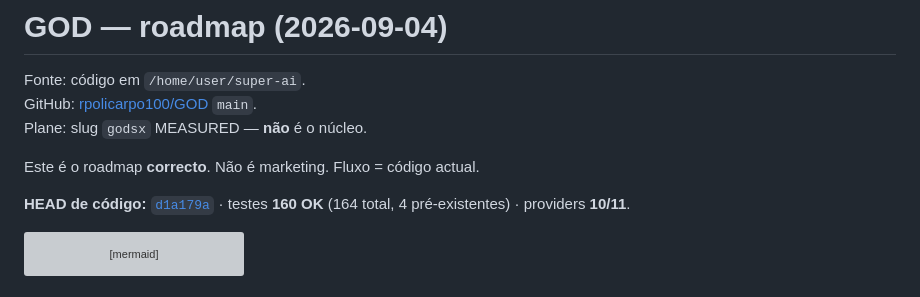
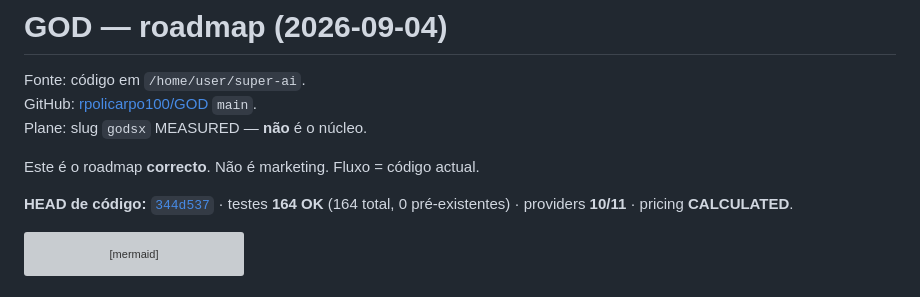
Before and after one commit to rpolicarpo100/GOD, a Markdown page: ROADMAP.md, the part around the change. GitHub-like rendering; grey boxes are pictures that could not be loaded.

Commit message:
Update ROADMAP HEAD: 344d537, 164/164 PASS, pricing CALCULATED

````diff
--- a/ROADMAP.md
+++ b/ROADMAP.md
@@ -6,7 +6,7 @@ Plane: slug `godsx` MEASURED — **não** é o núcleo.
 
 Este é o roadmap **correcto**. Não é marketing. Fluxo = código actual.
 
-**HEAD de código:** [`d1a179a`](https://github.com/rpolicarpo100/GOD/commit/d1a179a) · testes **160 OK** (164 total, 4 pré-existentes) · providers **10/11**.
+**HEAD de código:** [`344d537`](https://github.com/rpolicarpo100/GOD/commit/344d537) · testes **164 OK** (164 total, 0 pré-existentes) · providers **10/11** · pricing **CALCULATED**.
 
 ```mermaid
 flowchart LR
````
